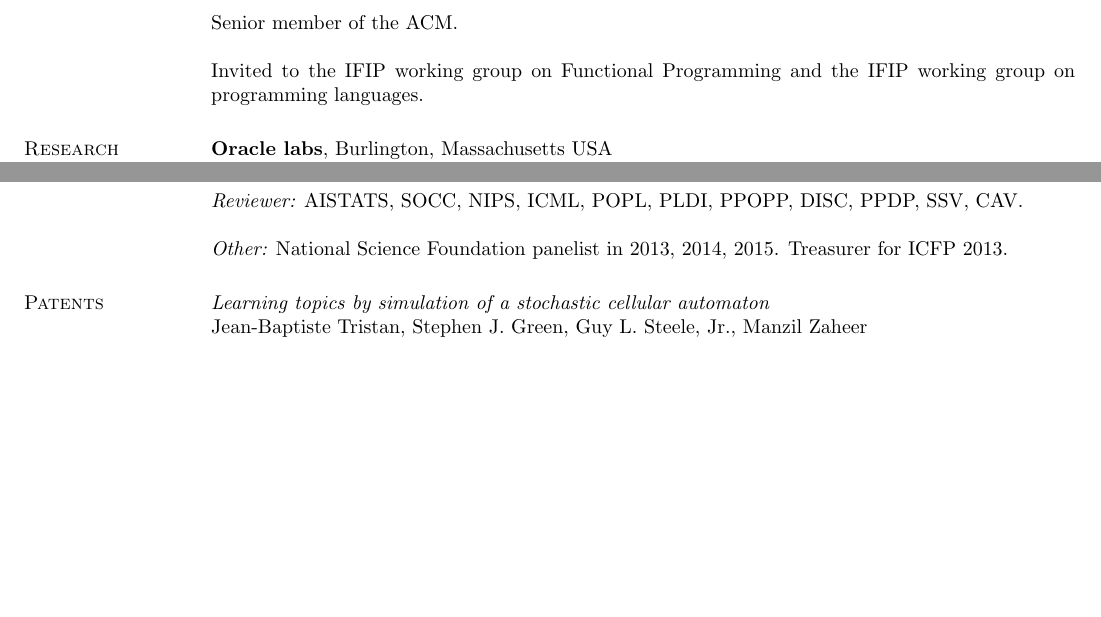
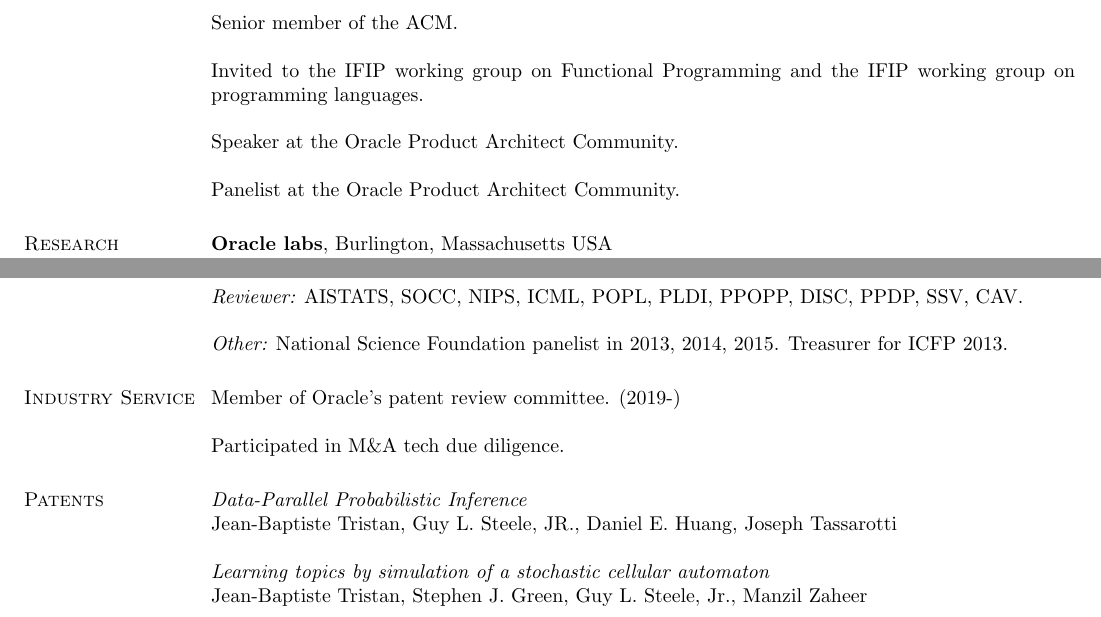
Before and after one commit to jtristan/jtristan.github.io, a LaTeX CV (cv/cv.tex): two parts of pages 1 and 4 of 4, joined at a grey line, cut so that both start at the same text, the shorter picture padded with empty space. Compiled offline with pdfLaTeX.

Commit message:
Updates to papers and to CV

```diff
--- a/cv/cv.tex
+++ b/cv/cv.tex
@@ -67,6 +67,10 @@
 
 Invited to the IFIP working group on Functional Programming and the
 IFIP working group on programming languages.
+
+Speaker at the Oracle Product Architect Community.
+
+Panelist at the Oracle Product Architect Community.
 
 \section{\sc Research Experience}
 
@@ -249,7 +253,16 @@
 
 {\em Other:} National Science Foundation panelist in 2013, 2014, 2015. Treasurer for ICFP 2013.
 
+\section{\sc Industry Service}
+
+Member of Oracle's patent review committee. (2019-)
+
+Participated in M\&A tech due diligence.
+
 \section{\sc Patents}
+
+\emph{Data-Parallel Probabilistic Inference}\\
+Jean-Baptiste Tristan, Guy L. Steele, JR., Daniel E. Huang, Joseph Tassarotti
 
 \emph{Learning topics by simulation of a stochastic cellular automaton}\\
 Jean-Baptiste Tristan, Stephen J. Green, Guy L. Steele, Jr., Manzil Zaheer
```
Also changed, not shown: cv.pdf, 1 other file.
